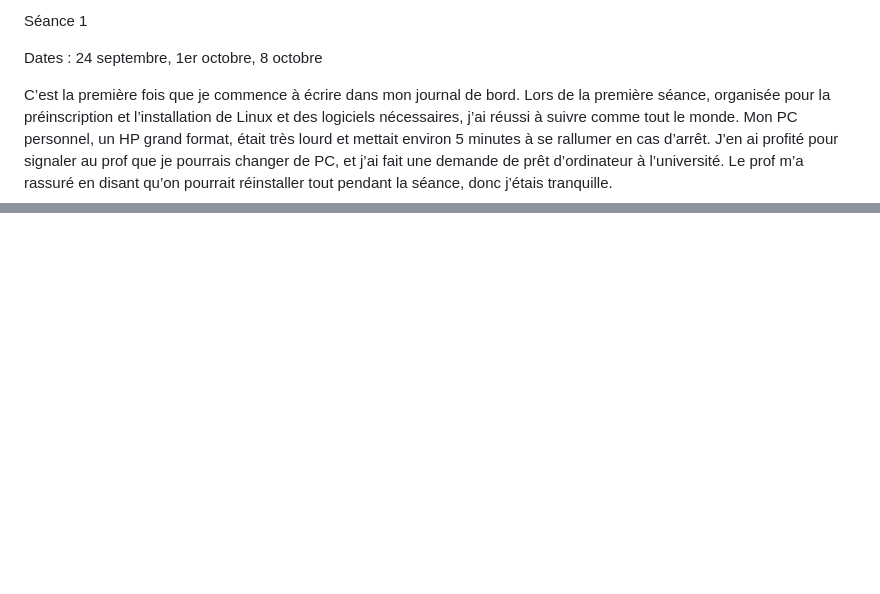
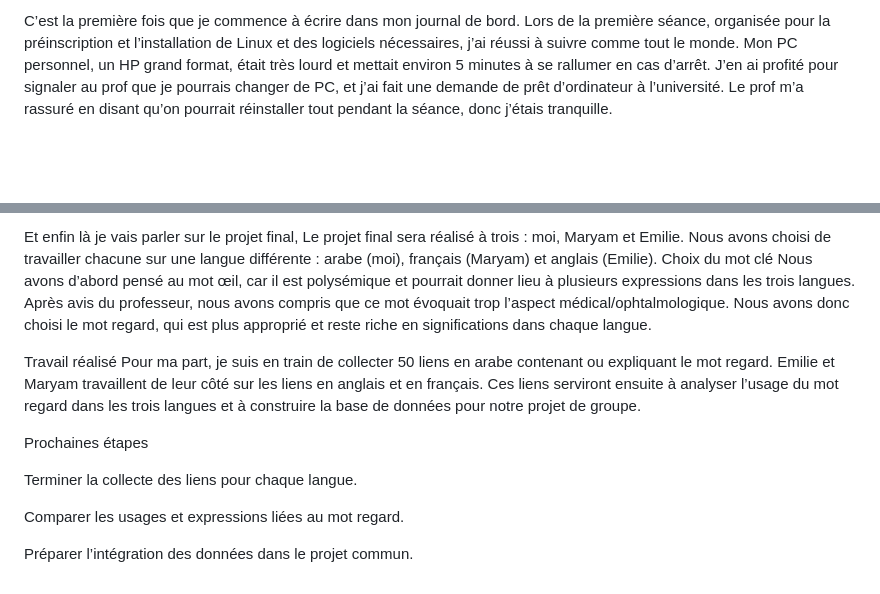
Before and after one commit to syaya6907-tech/PPE1-2025, a Markdown page: journal.md, 2 parts joined by grey strips. Drawn GitHub-style; blank space fills up the shorter version.

Commit message:
Document technical challenges and project collaboration
Clarified technical difficulties faced during the course, including issues with Linux installation, Git configuration, and project organization. Explained the impact of these challenges on the journal's completeness and the final project collaboration.

```diff
--- a/journal.md
+++ b/journal.md
@@ -1,7 +1,4 @@
 
-Séance 1
-
-Dates : 24 septembre, 1er octobre, 8 octobre
 
 C’est la première fois que je commence à écrire dans mon journal de bord. Lors de la première séance, organisée pour la préinscription et l’installation de Linux et des logiciels nécessaires, j’ai réussi à suivre comme tout le monde. Mon PC personnel, un HP grand format, était très lourd et mettait environ 5 minutes à se rallumer en cas d’arrêt. J’en ai profité pour signaler au prof que je pourrais changer de PC, et j’ai fait une demande de prêt d’ordinateur à l’université. Le prof m’a rassuré en disant qu’on pourrait réinstaller tout pendant la séance, donc j’étais tranquille.
 
@@ -21,0 +33,15 @@ Au cours des mini-projets, j'ai commencé à mettre en place les premières éta
+Et enfin là je vais parler sur le projet final,
+Le projet final sera réalisé à trois : moi, Maryam et Emilie. Nous avons choisi de travailler chacune sur une langue différente : arabe (moi), français (Maryam) et anglais (Emilie).
+Choix du mot clé
+Nous avons d’abord pensé au mot œil, car il est polysémique et pourrait donner lieu à plusieurs expressions dans les trois langues. Après avis du professeur, nous avons compris que ce mot évoquait trop l’aspect médical/ophtalmologique. Nous avons donc choisi le mot regard, qui est plus approprié et reste riche en significations dans chaque langue.
+
+Travail réalisé
+Pour ma part, je suis en train de collecter 50 liens en arabe contenant ou expliquant le mot regard. Emilie et Maryam travaillent de leur côté sur les liens en anglais et en français. Ces liens serviront ensuite à analyser l’usage du mot regard dans les trois langues et à construire la base de données pour notre projet de groupe.
+
+Prochaines étapes
+
+Terminer la collecte des liens pour chaque langue.
+
+Comparer les usages et expressions liées au mot regard.
+
+Préparer l’intégration des données dans le projet commun.
```
Also changed, not shown: other parts of journal.md (+14 -0 lines).
